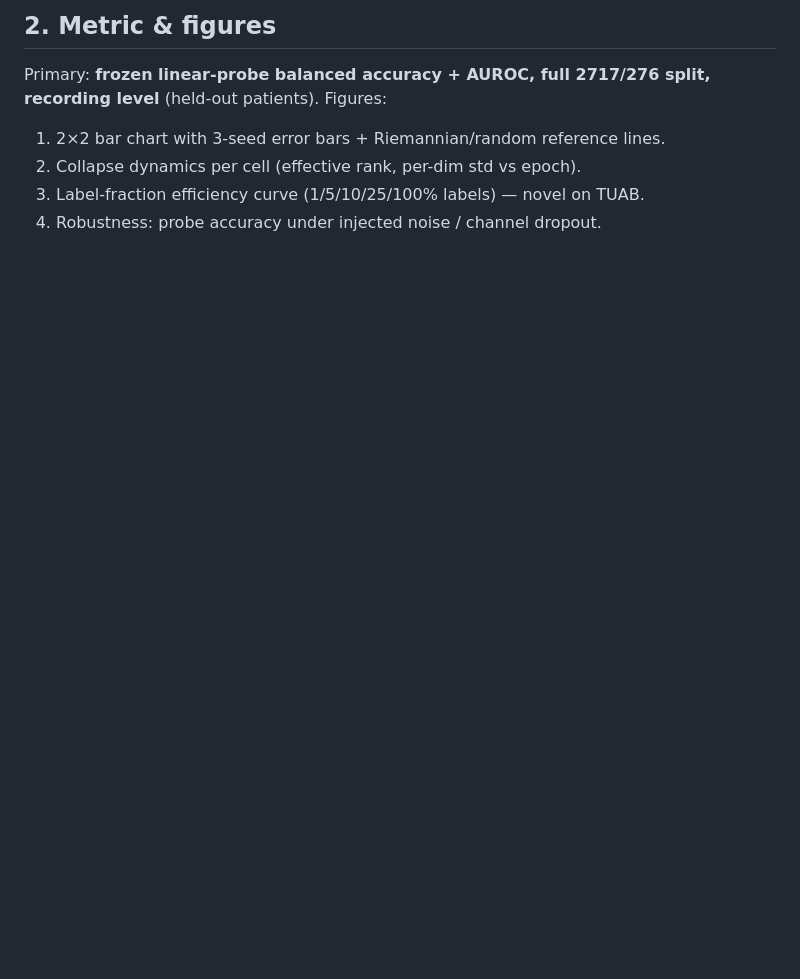
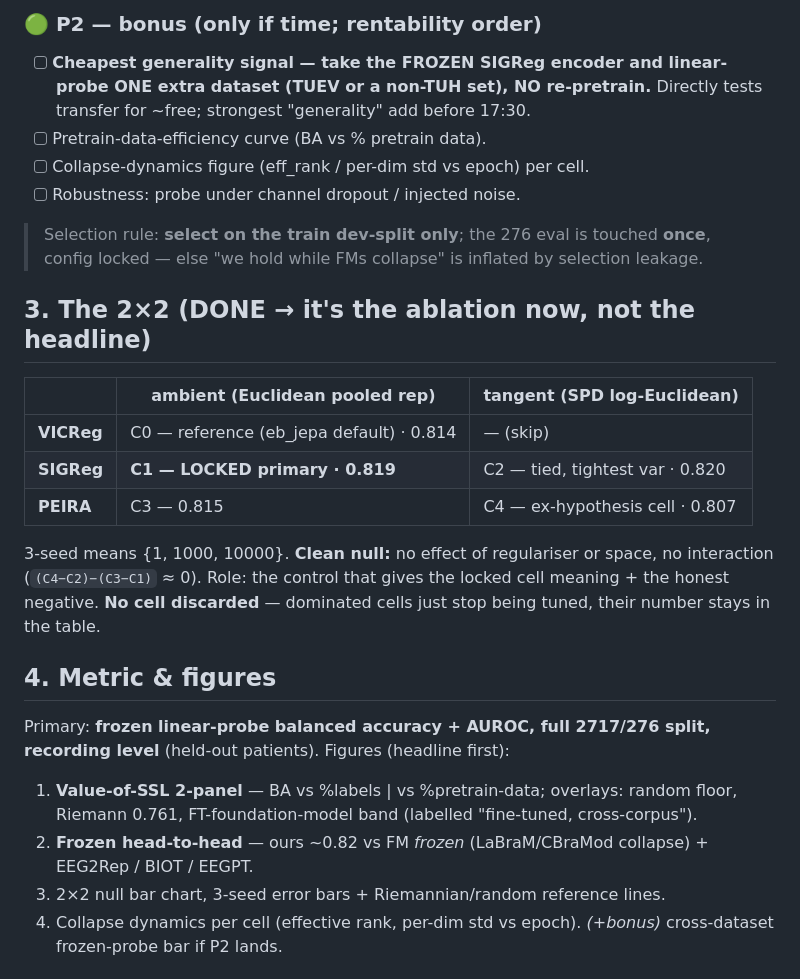
Before and after one commit to Tariolle/hello-worlds, a Markdown page: PLAN.md, the part around one of its changes. Drawn GitHub-style; blank space fills up the shorter version.

```diff
--- a/PLAN.md
+++ b/PLAN.md
@@ -35,9 +54,37 @@ meaning. We stop *tuning* a dominated cell, but its number stays in the table.
 
-## 2. Metric & figures
+### 🟢 P2 — bonus (only if time; rentability order)
+- [ ] **Cheapest generality signal — take the FROZEN SIGReg encoder and
+  linear-probe ONE extra dataset (TUEV or a non-TUH set), NO re-pretrain.**
+  Directly tests transfer for ~free; strongest "generality" add before 17:30.
+- [ ] Pretrain-data-efficiency curve (BA vs % pretrain data).
+- [ ] Collapse-dynamics figure (eff_rank / per-dim std vs epoch) per cell.
+- [ ] Robustness: probe under channel dropout / injected noise.
+
+> Selection rule: **select on the train dev-split only**; the 276 eval is touched
+> **once**, config locked — else "we hold while FMs collapse" is inflated by
+> selection leakage.
+
+## 3. The 2×2 (DONE → it's the ablation now, not the headline)
+
+|              | **ambient** (Euclidean pooled rep)        | **tangent** (SPD log-Euclidean) |
+|--------------|-------------------------------------------|---------------------------------|
+| **VICReg**   | C0 — reference (eb_jepa default) · 0.814   | — (skip)                        |
+| **SIGReg**   | **C1 — LOCKED primary · 0.819**           | C2 — tied, tightest var · 0.820 |
+| **PEIRA**    | C3 — 0.815                                 | C4 — ex-hypothesis cell · 0.807 |
+
+3-seed means {1, 1000, 10000}. **Clean null:** no effect of regulariser or space,
+no interaction (`(C4−C2)−(C3−C1)` ≈ 0). Role: the control that gives the locked
+cell meaning + the honest negative. **No cell discarded** — dominated cells just
+stop being tuned, their number stays in the table.
+
+## 4. Metric & figures
 Primary: **frozen linear-probe balanced accuracy + AUROC, full 2717/276 split,
-recording level** (held-out patients). Figures:
-1. 2×2 bar chart with 3-seed error bars + Riemannian/random reference lines.
-2. Collapse dynamics per cell (effective rank, per-dim std vs epoch).
-3. Label-fraction efficiency curve (1/5/10/25/100% labels) — novel on TUAB.
-4. Robustness: probe accuracy under injected noise / channel dropout.
+recording level** (held-out patients). Figures (headline first):
+1. **Value-of-SSL 2-panel** — BA vs %labels | vs %pretrain-data; overlays: random
+   floor, Riemann 0.761, FT-foundation-model band (labelled "fine-tuned, cross-corpus").
+2. **Frozen head-to-head** — ours ~0.82 vs FM *frozen* (LaBraM/CBraMod collapse) +
+   EEG2Rep / BIOT / EEGPT.
+3. 2×2 null bar chart, 3-seed error bars + Riemannian/random reference lines.
+4. Collapse dynamics per cell (effective rank, per-dim std vs epoch).
+   *(+bonus)* cross-dataset frozen-probe bar if P2 lands.
 
```
Also changed, not shown: other parts of PLAN.md (+86 -53 lines).
